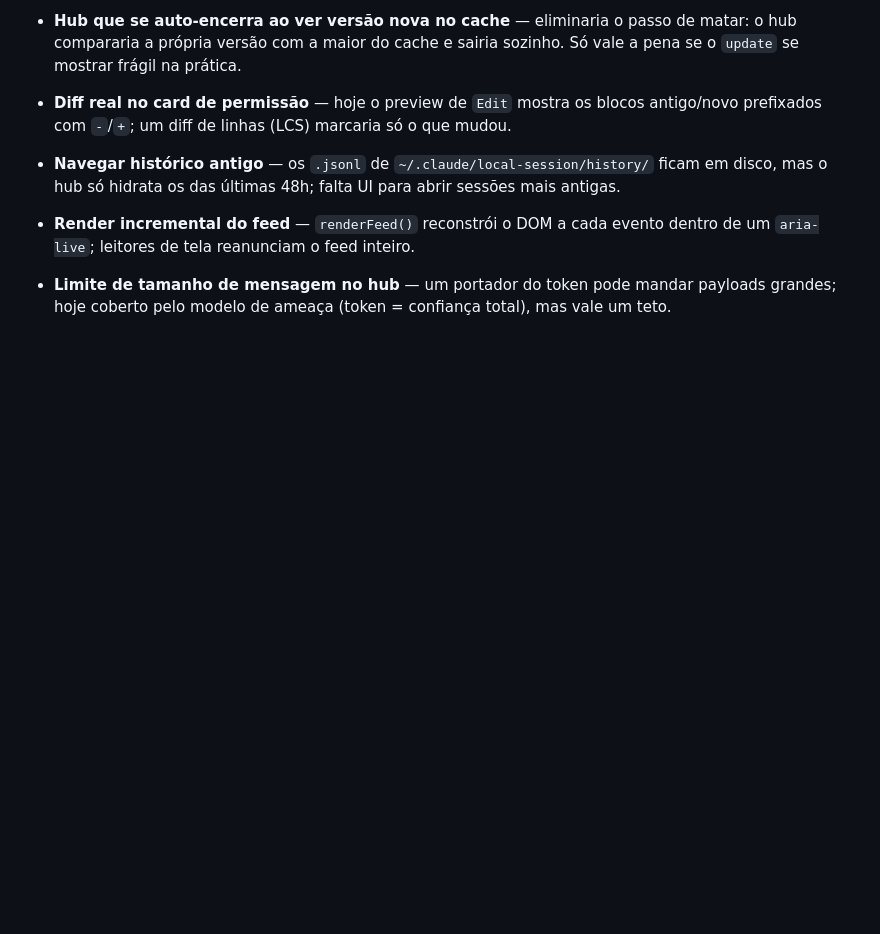
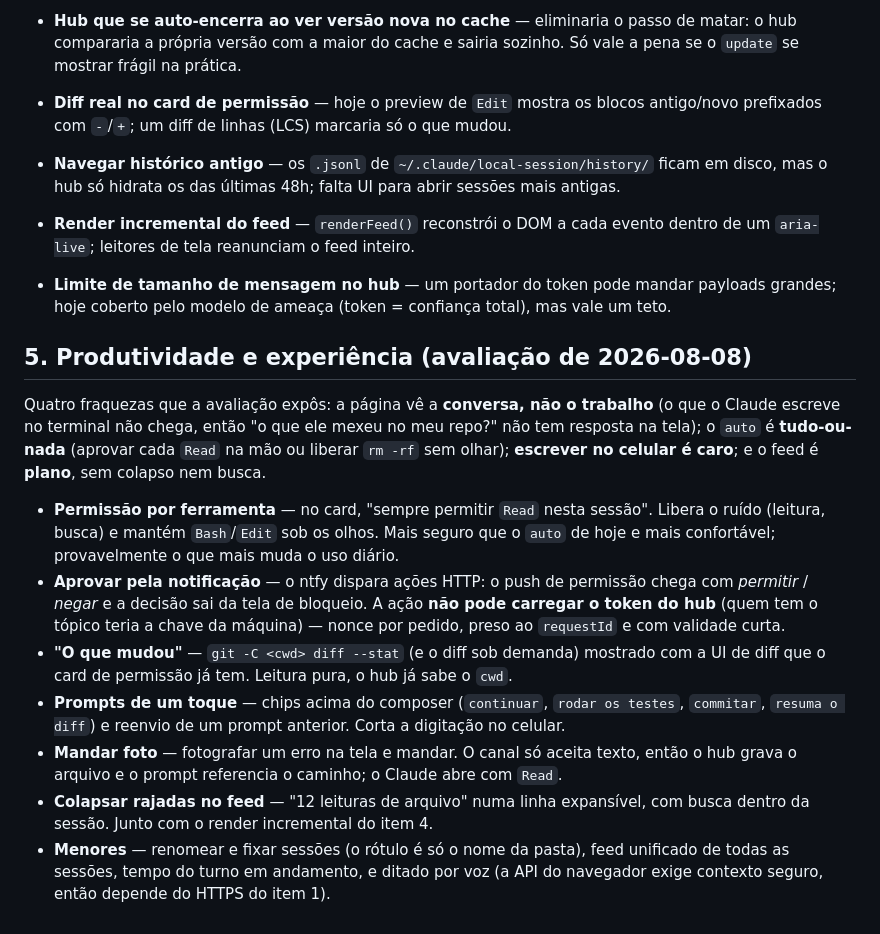
Before and after one commit to uesleinasch/claude-local-session, a Markdown page: ROADMAP.md, the part around the change. Rendered like a GitHub page; blank space fills up the shorter version.

Commit message:
docs: roadmap ganha a seção de produtividade e experiência
Da avaliação de hoje: permissão por ferramenta, aprovar pela notificação,
"o que mudou", prompts de um toque, mandar foto e colapsar rajadas no feed —
com as quatro fraquezas que os motivam registradas junto, para a próxima
leitura saber por que cada um está na lista.

```diff
--- a/ROADMAP.md
+++ b/ROADMAP.md
@@ -83,3 +83,29 @@ pedido de permissão e decisão allow/deny
   um `aria-live`; leitores de tela reanunciam o feed inteiro.
 - **Limite de tamanho de mensagem no hub** — um portador do token pode mandar payloads
   grandes; hoje coberto pelo modelo de ameaça (token = confiança total), mas vale um teto.
+
+## 5. Produtividade e experiência (avaliação de 2026-08-08)
+
+Quatro fraquezas que a avaliação expôs: a página vê a **conversa, não o trabalho** (o que o
+Claude escreve no terminal não chega, então "o que ele mexeu no meu repo?" não tem resposta
+na tela); o `auto` é **tudo-ou-nada** (aprovar cada `Read` na mão ou liberar `rm -rf` sem
+olhar); **escrever no celular é caro**; e o feed é **plano**, sem colapso nem busca.
+
+- **Permissão por ferramenta** — no card, "sempre permitir `Read` nesta sessão". Libera o
+  ruído (leitura, busca) e mantém `Bash`/`Edit` sob os olhos. Mais seguro que o `auto` de
+  hoje e mais confortável; provavelmente o que mais muda o uso diário.
+- **Aprovar pela notificação** — o ntfy dispara ações HTTP: o push de permissão chega com
+  *permitir* / *negar* e a decisão sai da tela de bloqueio. A ação **não pode carregar o
+  token do hub** (quem tem o tópico teria a chave da máquina) — nonce por pedido, preso ao
+  `requestId` e com validade curta.
+- **"O que mudou"** — `git -C <cwd> diff --stat` (e o diff sob demanda) mostrado com a UI de
+  diff que o card de permissão já tem. Leitura pura, o hub já sabe o `cwd`.
+- **Prompts de um toque** — chips acima do composer (`continuar`, `rodar os testes`,
+  `commitar`, `resuma o diff`) e reenvio de um prompt anterior. Corta a digitação no celular.
+- **Mandar foto** — fotografar um erro na tela e mandar. O canal só aceita texto, então o
+  hub grava o arquivo e o prompt referencia o caminho; o Claude abre com `Read`.
+- **Colapsar rajadas no feed** — "12 leituras de arquivo" numa linha expansível, com busca
+  dentro da sessão. Junto com o render incremental do item 4.
+- **Menores** — renomear e fixar sessões (o rótulo é só o nome da pasta), feed unificado de
+  todas as sessões, tempo do turno em andamento, e ditado por voz (a API do navegador exige
+  contexto seguro, então depende do HTTPS do item 1).
```
